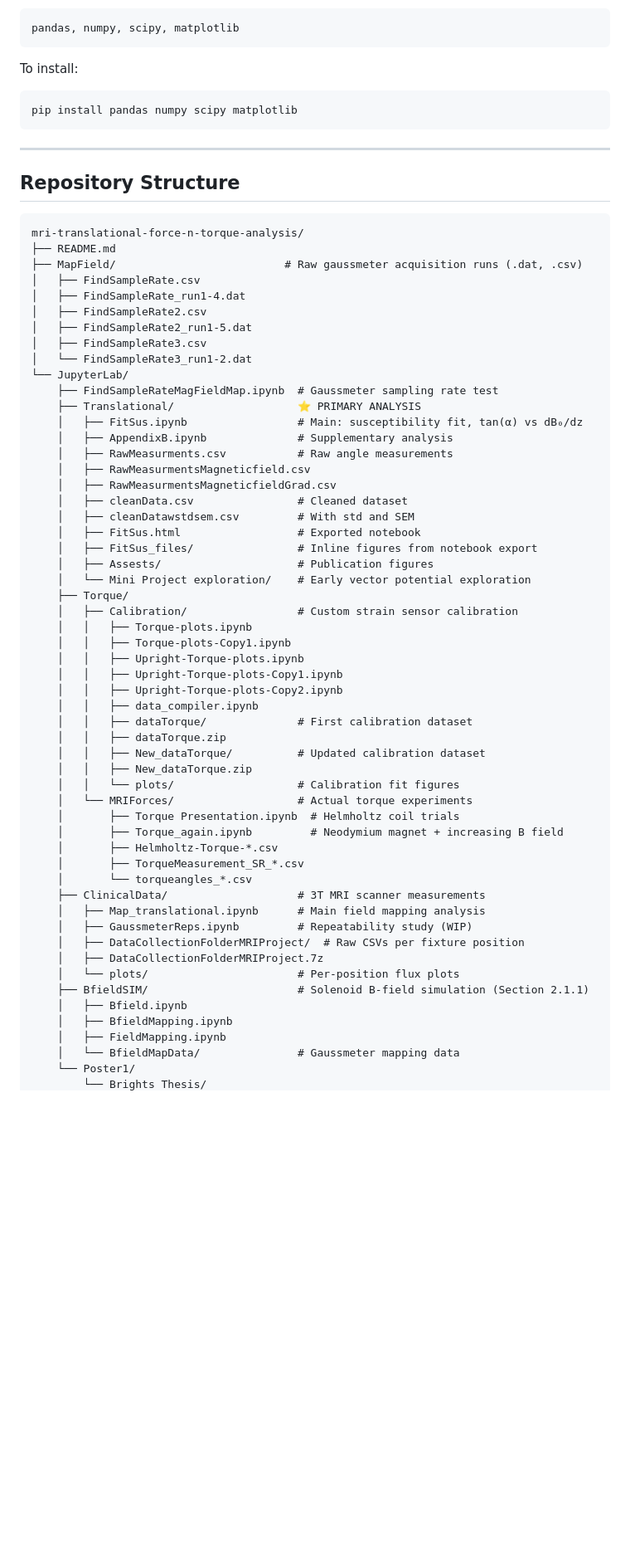
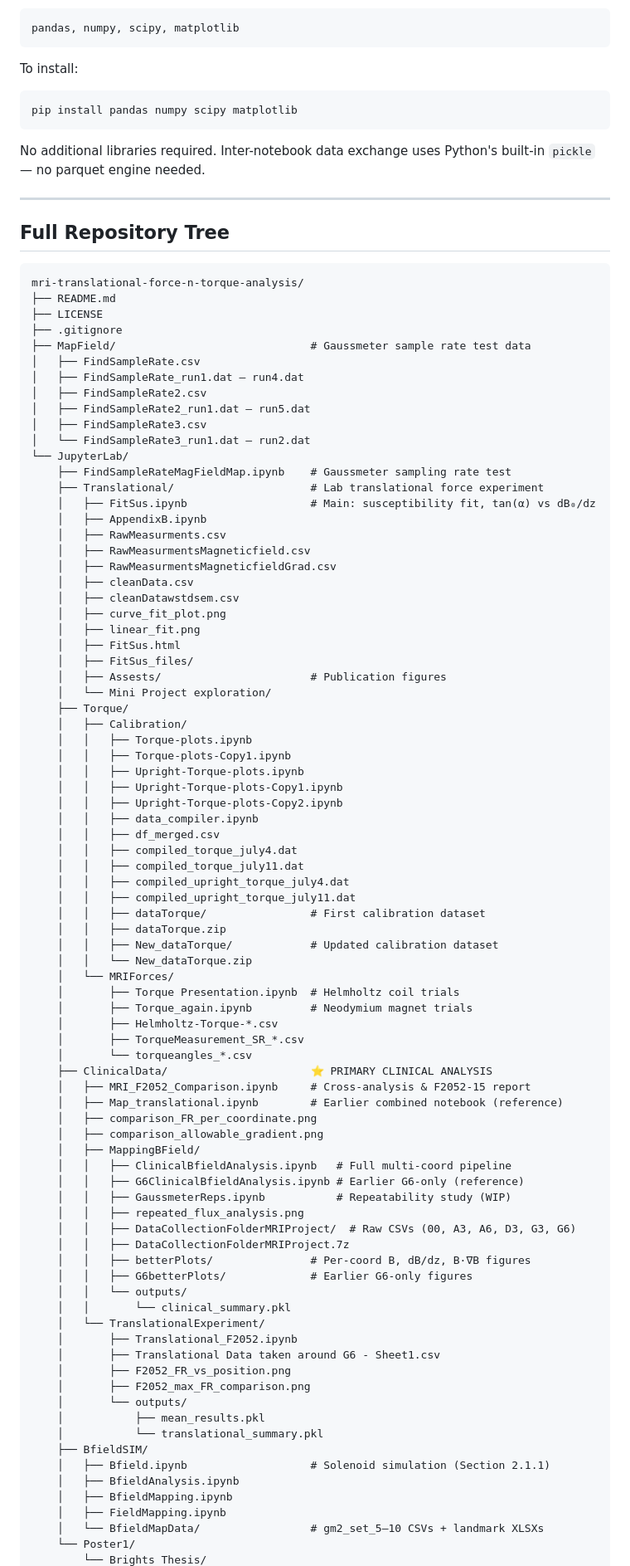
Before and after one commit to Zslw/mri-translational-force-n-torque-analysis, a Markdown page: README.md, the part around one of its changes. Shown at 83% size. GitHub-like rendering; blank space fills up the shorter version.

Commit message:
Update README: accurate structure from git ls-tree, document F2052-15 pipeline

````diff
--- a/README.md
+++ b/README.md
@@ -77,63 +156,93 @@ To install:
 pip install pandas numpy scipy matplotlib
 ```
 
+No additional libraries required. Inter-notebook data exchange uses Python's
+built-in `pickle` — no parquet engine needed.
+
 ---
 
-## Repository Structure
+## Full Repository Tree
 
 ```
 mri-translational-force-n-torque-analysis/
 ├── README.md
-├── MapField/                          # Raw gaussmeter acquisition runs (.dat, .csv)
+├── LICENSE
+├── .gitignore
+├── MapField/                              # Gaussmeter sample rate test data
 │   ├── FindSampleRate.csv
-│   ├── FindSampleRate_run1-4.dat
+│   ├── FindSampleRate_run1.dat – run4.dat
 │   ├── FindSampleRate2.csv
-│   ├── FindSampleRate2_run1-5.dat
+│   ├── FindSampleRate2_run1.dat – run5.dat
 │   ├── FindSampleRate3.csv
-│   └── FindSampleRate3_run1-2.dat
+│   └── FindSampleRate3_run1.dat – run2.dat
 └── JupyterLab/
-    ├── FindSampleRateMagFieldMap.ipynb  # Gaussmeter sampling rate test
-    ├── Translational/                   ⭐ PRIMARY ANALYSIS
-    │   ├── FitSus.ipynb                 # Main: susceptibility fit, tan(α) vs dB₀/dz
-    │   ├── AppendixB.ipynb              # Supplementary analysis
-    │   ├── RawMeasurments.csv           # Raw angle measurements
+    ├── FindSampleRateMagFieldMap.ipynb    # Gaussmeter sampling rate test
+    ├── Translational/                     # Lab translational force experiment
+    │   ├── FitSus.ipynb                   # Main: susceptibility fit, tan(α) vs dB₀/dz
+    │   ├── AppendixB.ipynb
+    │   ├── RawMeasurments.csv
     │   ├── RawMeasurmentsMagneticfield.csv
     │   ├── RawMeasurmentsMagneticfieldGrad.csv
-    │   ├── cleanData.csv                # Cleaned dataset
-    │   ├── cleanDatawstdsem.csv         # With std and SEM
-    │   ├── FitSus.html                  # Exported notebook
-    │   ├── FitSus_files/                # Inline figures from notebook export
-    │   ├── Assests/                     # Publication figures
-    │   └── Mini Project exploration/    # Early vector potential exploration
+    │   ├── cleanData.csv
+    │   ├── cleanDatawstdsem.csv
+    │   ├── curve_fit_plot.png
+    │   ├── linear_fit.png
+    │   ├── FitSus.html
+    │   ├── FitSus_files/
+    │   ├── Assests/                       # Publication figures
+    │   └── Mini Project exploration/
     ├── Torque/
-    │   ├── Calibration/                 # Custom strain sensor calibration
+    │   ├── Calibration/
     │   │   ├── Torque-plots.ipynb
     │   │   ├── Torque-plots-Copy1.ipynb
     │   │   ├── Upright-Torque-plots.ipynb
     │   │   ├── Upright-Torque-plots-Copy1.ipynb
     │   │   ├── Upright-Torque-plots-Copy2.ipynb
     │   │   ├── data_compiler.ipynb
-    │   │   ├── dataTorque/              # First calibration dataset
+    │   │   ├── df_merged.csv
+    │   │   ├── compiled_torque_july4.dat
+    │   │   ├── compiled_torque_july11.dat
+    │   │   ├── compiled_upright_torque_july4.dat
+    │   │   ├── compiled_upright_torque_july11.dat
+    │   │   ├── dataTorque/                # First calibration dataset
     │   │   ├── dataTorque.zip
-    │   │   ├── New_dataTorque/          # Updated calibration dataset
-    │   │   ├── New_dataTorque.zip
-    │   │   └── plots/                   # Calibration fit figures
-    │   └── MRIForces/                   # Actual torque experiments
+    │   │   ├── New_dataTorque/            # Updated calibration dataset
+    │   │   └── New_dataTorque.zip
+    │   └── MRIForces/
     │       ├── Torque Presentation.ipynb  # Helmholtz coil trials
-    │       ├── Torque_again.ipynb         # Neodymium magnet + increasing B field
+    │       ├── Torque_again.ipynb         # Neodymium magnet trials
     │       ├── Helmholtz-Torque-*.csv
     │       ├── TorqueMeasurement_SR_*.csv
     │       └── torqueangles_*.csv
-    ├── ClinicalData/                    # 3T MRI scanner measurements
-    │   ├── Map_translational.ipynb      # Main field mapping analysis
-    │   ├── GaussmeterReps.ipynb         # Repeatability study (WIP)
-    │   ├── DataCollectionFolderMRIProject/  # Raw CSVs per fixture position
-    │   ├── DataCollectionFolderMRIProject.7z
-    │   └── plots/                       # Per-position flux plots
-    ├── BfieldSIM/                       # Solenoid B-field simulation (Section 2.1.1)
-    │   ├── Bfield.ipynb
+    ├── ClinicalData/                      ⭐ PRIMARY CLINICAL ANALYSIS
+    │   ├── MRI_F2052_Comparison.ipynb     # Cross-analysis & F2052-15 report
+    │   ├── Map_translational.ipynb        # Earlier combined notebook (reference)
+    │   ├── comparison_FR_per_coordinate.png
+    │   ├── comparison_allowable_gradient.png
+    │   ├── MappingBField/
+    │   │   ├── ClinicalBfieldAnalysis.ipynb   # Full multi-coord pipeline
+    │   │   ├── G6ClinicalBfieldAnalysis.ipynb # Earlier G6-only (reference)
+    │   │   ├── GaussmeterReps.ipynb           # Repeatability study (WIP)
+    │   │   ├── repeated_flux_analysis.png
+    │   │   ├── DataCollectionFolderMRIProject/  # Raw CSVs (00, A3, A6, D3, G3, G6)
+    │   │   ├── DataCollectionFolderMRIProject.7z
+    │   │   ├── betterPlots/               # Per-coord B, dB/dz, B·∇B figures
+    │   │   ├── G6betterPlots/             # Earlier G6-only figures
+    │   │   └── outputs/
+    │   │       └── clinical_summary.pkl
+    │   └── TranslationalExperiment/
+    │       ├── Translational_F2052.ipynb
+    │       ├── Translational Data taken around G6 - Sheet1.csv
+    │       ├── F2052_FR_vs_position.png
+    │       ├── F2052_max_FR_comparison.png
+    │       └── outputs/
+    │           ├── mean_results.pkl
+    │           └── translational_summary.pkl
+    ├── BfieldSIM/
+    │   ├── Bfield.ipynb                   # Solenoid simulation (Section 2.1.1)
+    │   ├── BfieldAnalysis.ipynb
     │   ├── BfieldMapping.ipynb
     │   ├── FieldMapping.ipynb
-    │   └── BfieldMapData/               # Gaussmeter mapping data
+    │   └── BfieldMapData/                 # gm2_set_5–10 CSVs + landmark XLSXs
     └── Poster1/
         └── Brights Thesis/
````
Also changed, not shown: other parts of README.md (+98 -19 lines).
